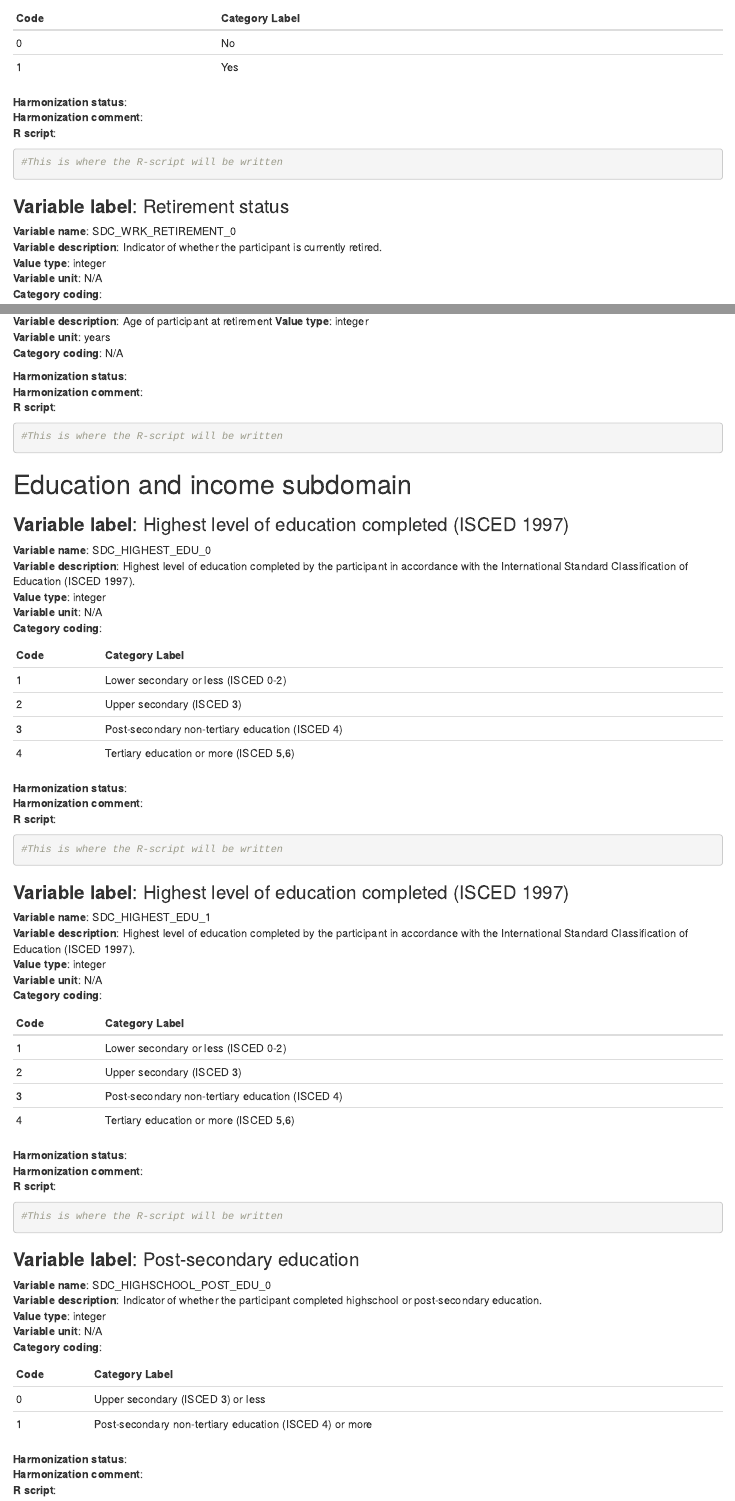
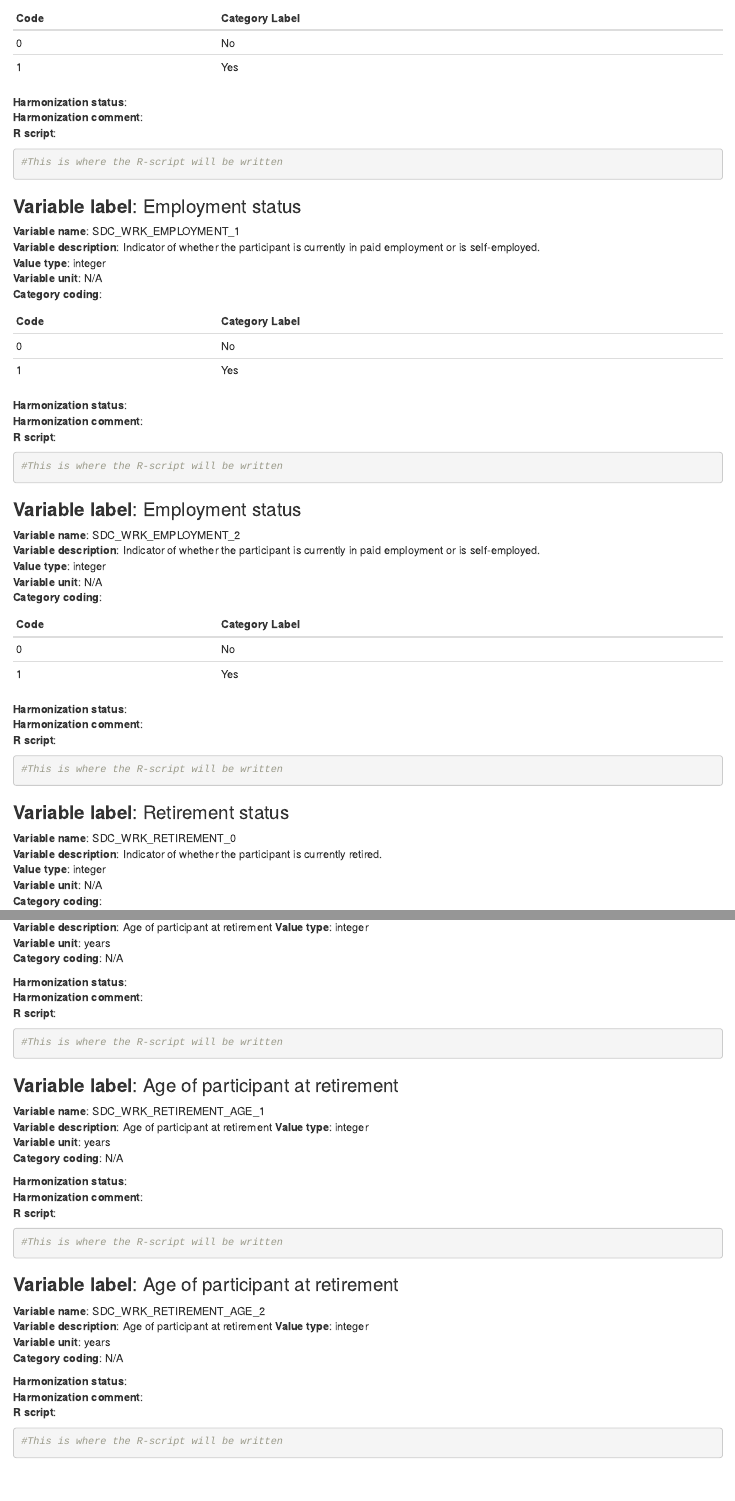
Before and after one commit to mindmap-cities/sociodem_characteristics, an R Markdown document (SDC_DS.Rmd): the page in a window 1100 px wide, from 2840 px down, and a second part further down, joined at a grey line. Rendered offline with R 4.5, knitr and Pandoc, with nearby package versions.

Commit message:
Update SDC_DS.Rmd
employment, retirement, retirement age 1 & 2

````diff
--- a/SDC_DS.Rmd
+++ b/SDC_DS.Rmd
@@ -150,6 +150,44 @@ output: html_document
 #This is where the R-script will be written
 
 ```
+### **Variable label**: Employment status
+**Variable name**: SDC_WRK_EMPLOYMENT_1
+**Variable description**: Indicator of whether the participant is currently in paid employment or is self-employed.
+**Value type**: integer
+**Variable unit**: N/A
+**Category coding**:
+
+**Code** | **Category Label**
+------------- | -------------
+0 |No
+1 |Yes
+
+**Harmonization status**:
+**Harmonization comment**:
+**R script**:
+```{r, echo=TRUE}
+#This is where the R-script will be written
+
+```
+### **Variable label**: Employment status
+**Variable name**: SDC_WRK_EMPLOYMENT_2
+**Variable description**: Indicator of whether the participant is currently in paid employment or is self-employed.
+**Value type**: integer
+**Variable unit**: N/A
+**Category coding**:
+
+**Code** | **Category Label**
+------------- | -------------
+0 |No
+1 |Yes
+
+**Harmonization status**:
+**Harmonization comment**:
+**R script**:
+```{r, echo=TRUE}
+#This is where the R-script will be written
+
+```
 ### **Variable label**: Retirement status
 **Variable name**: SDC_WRK_RETIREMENT_0
 **Variable description**: Indicator of whether the participant is currently retired.
@@ -172,5 +248,33 @@ output: html_document
 ### **Variable label**: Age of participant at retirement
 **Variable name**: SDC_WRK_RETIREMENT_AGE_0
+**Variable description**: Age of participant at retirement
+**Value type**: integer
+**Variable unit**: years
+**Category coding**: N/A
+
+**Harmonization status**:
+**Harmonization comment**:
+**R script**:
+```{r, echo=TRUE}
+#This is where the R-script will be written
+
+```
+### **Variable label**: Age of participant at retirement
+**Variable name**: SDC_WRK_RETIREMENT_AGE_1
+**Variable description**: Age of participant at retirement
+**Value type**: integer
+**Variable unit**: years
+**Category coding**: N/A
+
+**Harmonization status**:
+**Harmonization comment**:
+**R script**:
+```{r, echo=TRUE}
+#This is where the R-script will be written
+
+```
+### **Variable label**: Age of participant at retirement
+**Variable name**: SDC_WRK_RETIREMENT_AGE_2
 **Variable description**: Age of participant at retirement
 **Value type**: integer
 **Variable unit**: years
````
Also changed, not shown: SDC_DS.Rmd (38 more changed lines).
